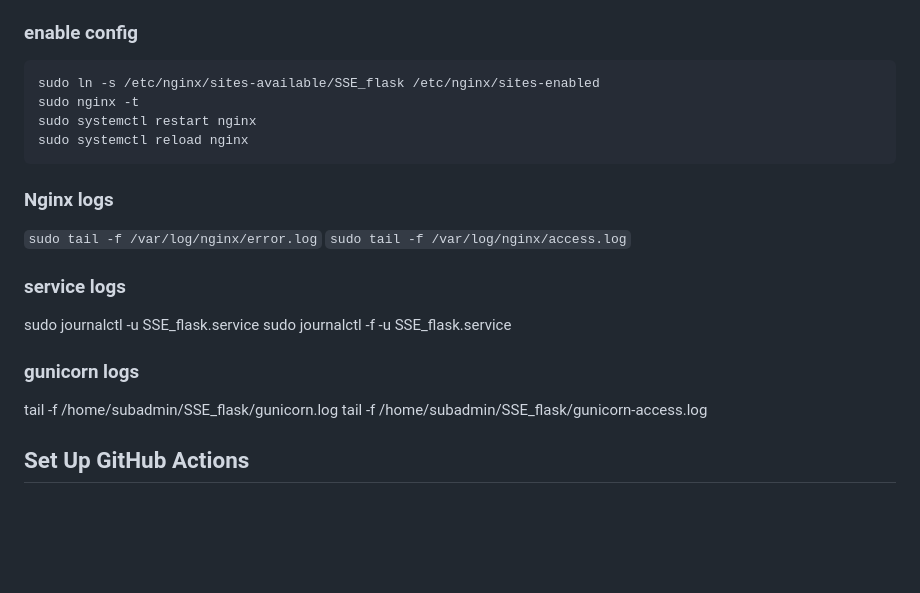
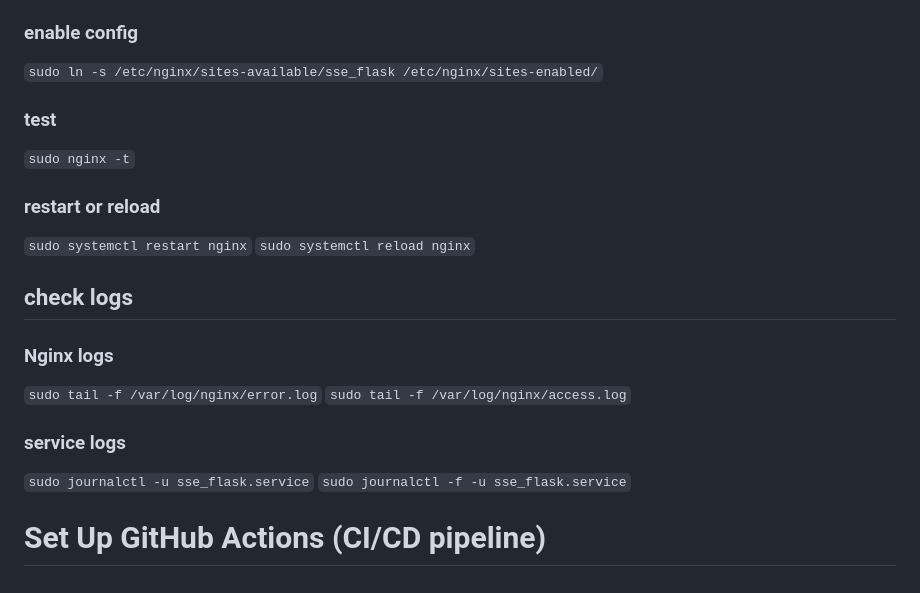
Before and after one commit to subhamsarangi/SSE_flask, a Markdown page: Deploy-AWS-EC2.md, the part around one of its changes. Rendered like a GitHub page; blank space fills up the shorter version.

````diff
--- a/Deploy-AWS-EC2.md
+++ b/Deploy-AWS-EC2.md
@@ -128,24 +119,22 @@ server {
 
 ### enable config
-```bash
-sudo ln -s /etc/nginx/sites-available/SSE_flask /etc/nginx/sites-enabled
-sudo nginx -t
-sudo systemctl restart nginx
-sudo systemctl reload nginx
-```
+`sudo ln -s /etc/nginx/sites-available/sse_flask /etc/nginx/sites-enabled/`
 
+### test
+`sudo nginx -t`
+
+### restart or reload
+`sudo systemctl restart nginx`
+`sudo systemctl reload nginx`
+
+## check logs
 ### Nginx logs
 
 `sudo tail -f /var/log/nginx/error.log`
 `sudo tail -f /var/log/nginx/access.log`
 
 ### service logs
-sudo journalctl -u SSE_flask.service
-sudo journalctl -f -u SSE_flask.service
+`sudo journalctl -u sse_flask.service`
+`sudo journalctl -f -u sse_flask.service`
 
-### gunicorn logs
-
-tail -f /home/subadmin/SSE_flask/gunicorn.log
-tail -f /home/subadmin/SSE_flask/gunicorn-access.log
-
-## Set Up GitHub Actions
+# Set Up GitHub Actions (CI/CD pipeline)
````
Also changed, not shown: other parts of Deploy-AWS-EC2.md (+27 -36 lines).
